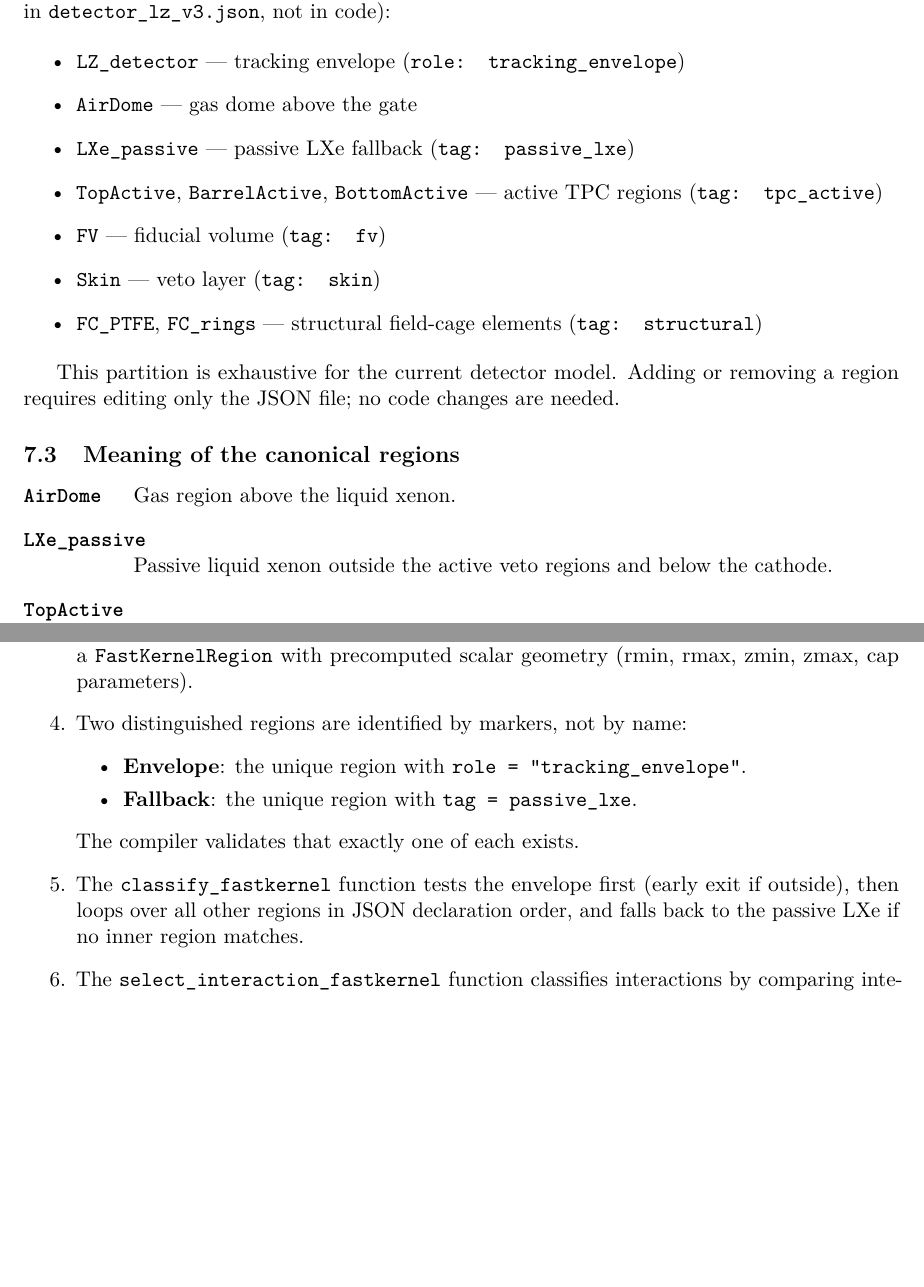
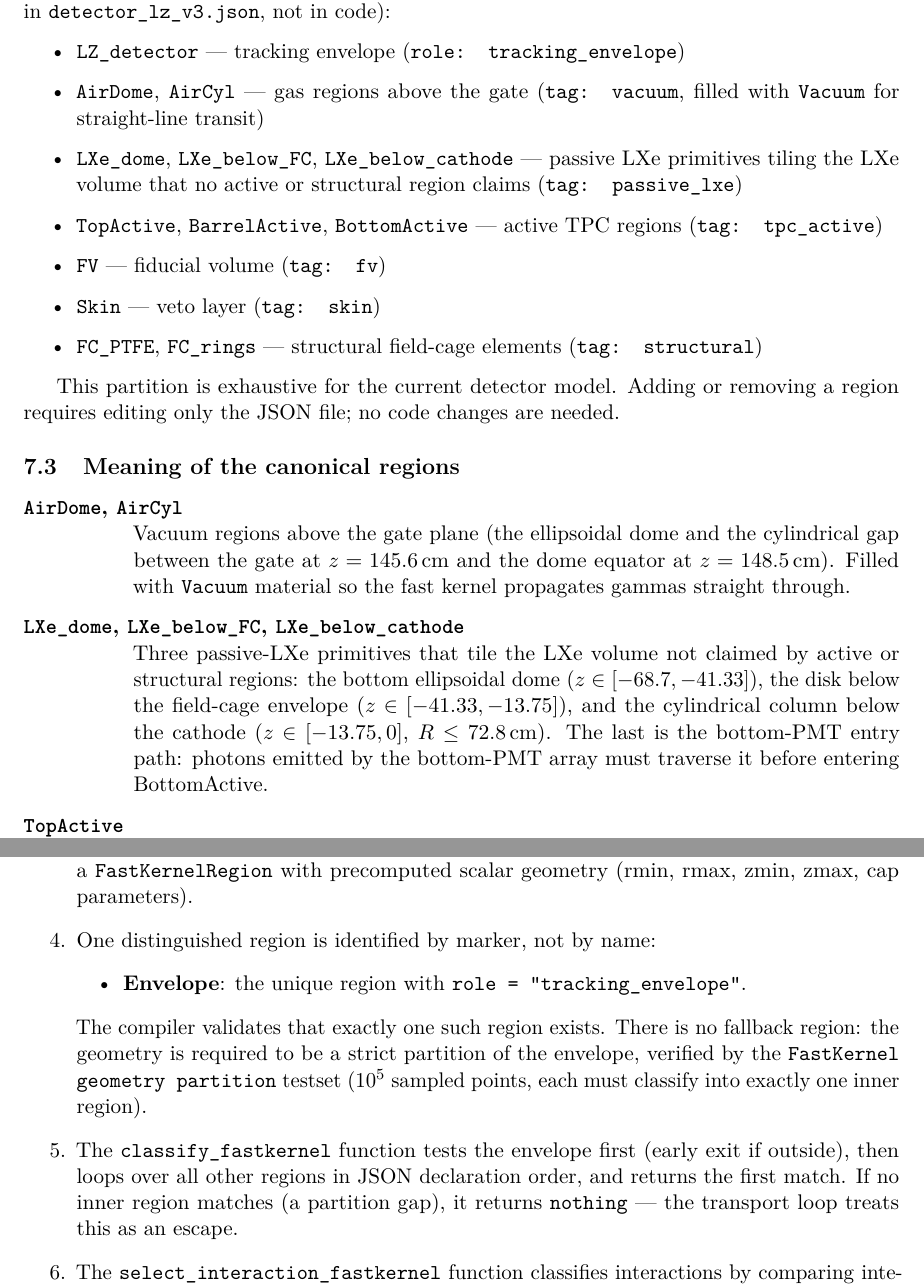
Before and after one commit to jjgomezcadenas/XeMC, a LaTeX paper (lxe_mc/LXeMC/design/fast_geometry_design.tex): two parts of pages 4 and 6 of 11, joined at a grey line, cut so that both start at the same text, the shorter picture padded with empty space. Compiled offline with pdfLaTeX.

Commit message:
fast_geometry_design.tex: reflect the partition refactor
Update the four sections that still described the fallback model:
- Status section: data-driven kernel finds only the envelope by
  marker; partition replaces fallback, verified by load-time test.
- Region list: add AirCyl; replace LXe_passive with the three
  passive-LXe primitives.
- Region descriptions: describe AirDome+AirCyl as Vacuum-filled
  straight-line transit regions; describe the three new passive
  primitives.
- FastKernel construction: one distinguished region (envelope), no
  fallback; classify_fastkernel returns nothing on no inner match.

Co-Authored-By: Claude Opus 4.7 (1M context) <noreply@anthropic.com>

```diff
--- a/lxe_mc/LXeMC/design/fast_geometry_design.tex
+++ b/lxe_mc/LXeMC/design/fast_geometry_design.tex
@@ -222,8 +225,8 @@ The current LZ tracking geometry is partitioned into the following regions
 
 \begin{itemize}
 \item \texttt{LZ\_detector} — tracking envelope (\texttt{role: tracking\_envelope})
-\item \texttt{AirDome} — gas dome above the gate
-\item \texttt{LXe\_passive} — passive LXe fallback (\texttt{tag: passive\_lxe})
+\item \texttt{AirDome}, \texttt{AirCyl} — gas regions above the gate (\texttt{tag: vacuum}, filled with \texttt{Vacuum} for straight-line transit)
+\item \texttt{LXe\_dome}, \texttt{LXe\_below\_FC}, \texttt{LXe\_below\_cathode} — passive LXe primitives tiling the LXe volume that no active or structural region claims (\texttt{tag: passive\_lxe})
 \item \texttt{TopActive}, \texttt{BarrelActive}, \texttt{BottomActive} — active TPC regions (\texttt{tag: tpc\_active})
 \item \texttt{FV} — fiducial volume (\texttt{tag: fv})
 \item \texttt{Skin} — veto layer (\texttt{tag: skin})
@@ -236,9 +239,19 @@ a region requires editing only the JSON file; no code changes are needed.
 \subsection{Meaning of the canonical regions}
 
 \begin{description}[leftmargin=2.0cm,style=nextline]
-\item[\texttt{AirDome}] Gas region above the liquid xenon.
-\item[\texttt{LXe\_passive}] Passive liquid xenon outside the active veto
-regions and below the cathode.
+\item[\texttt{AirDome}, \texttt{AirCyl}] Vacuum regions above the gate
+plane (the ellipsoidal dome and the cylindrical gap between the gate at
+$z = 145.6$\,cm and the dome equator at $z = 148.5$\,cm). Filled with
+\texttt{Vacuum} material so the fast kernel propagates gammas straight
+through.
+\item[\texttt{LXe\_dome}, \texttt{LXe\_below\_FC}, \texttt{LXe\_below\_cathode}]
+Three passive-LXe primitives that tile the LXe volume not claimed by
+active or structural regions: the bottom ellipsoidal dome
+($z \in [-68.7, -41.33]$), the disk below the field-cage envelope
+($z \in [-41.33, -13.75]$), and the cylindrical column below the
+cathode ($z \in [-13.75, 0]$, $R \le 72.8$\,cm). The last is the
+bottom-PMT entry path: photons emitted by the bottom-PMT array must
+traverse it before entering BottomActive.
 \item[\texttt{TopActive}] Active xenon cylinder between the gate and the top of
 the FV.
 \item[\texttt{BarrelActive}] Active xenon shell around the FV over the FV
@@ -319,16 +332,21 @@ JSON fields can override any of these defaults per volume.
 compiles each into a \texttt{FastKernelRegion} with precomputed scalar geometry
 (rmin, rmax, zmin, zmax, cap parameters).
 
-\item Two distinguished regions are identified by markers, not by name:
+\item One distinguished region is identified by marker, not by name:
 \begin{itemize}
 \item \textbf{Envelope}: the unique region with \texttt{role = "tracking\_envelope"}.
-\item \textbf{Fallback}: the unique region with \texttt{tag = passive\_lxe}.
 \end{itemize}
-The compiler validates that exactly one of each exists.
+The compiler validates that exactly one such region exists. There is no
+fallback region: the geometry is required to be a strict partition of
+the envelope, verified by the \texttt{FastKernel geometry partition}
+testset (10\textsuperscript{5} sampled points, each must classify into
+exactly one inner region).
 
 \item The \texttt{classify\_fastkernel} function tests the envelope first
 (early exit if outside), then loops over all other regions in JSON declaration
-order, and falls back to the passive LXe if no inner region matches.
+order, and returns the first match. If no inner region matches (a partition
+gap), it returns \texttt{nothing} --- the transport loop treats this as an
+escape.
 
 \item The \texttt{select\_interaction\_fastkernel} function classifies
 interactions by comparing integer \texttt{RegionTag} values, not volume name
```
Also changed, not shown: lxe_mc/LXeMC/design/fast_geometry_design.tex (9 more changed lines).
